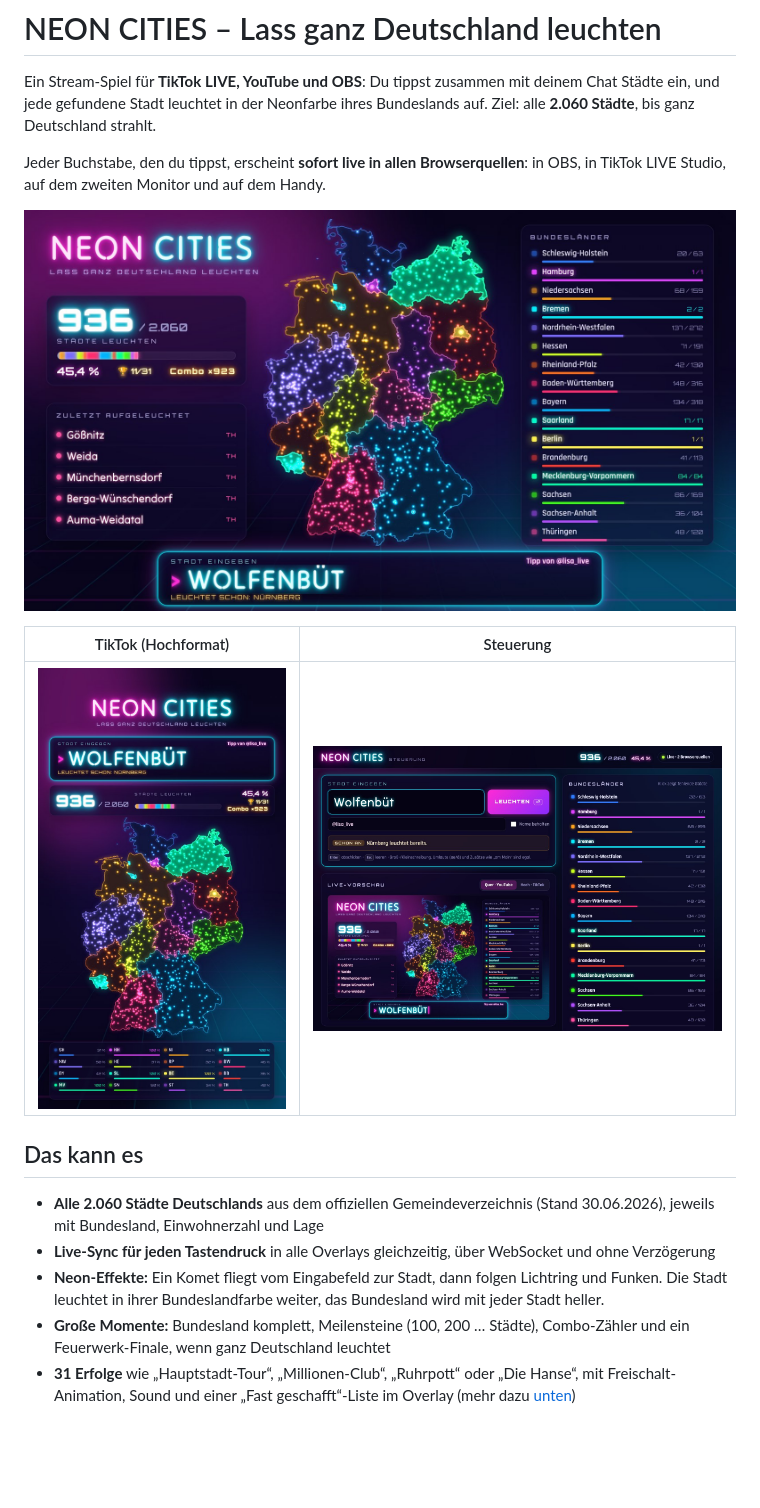
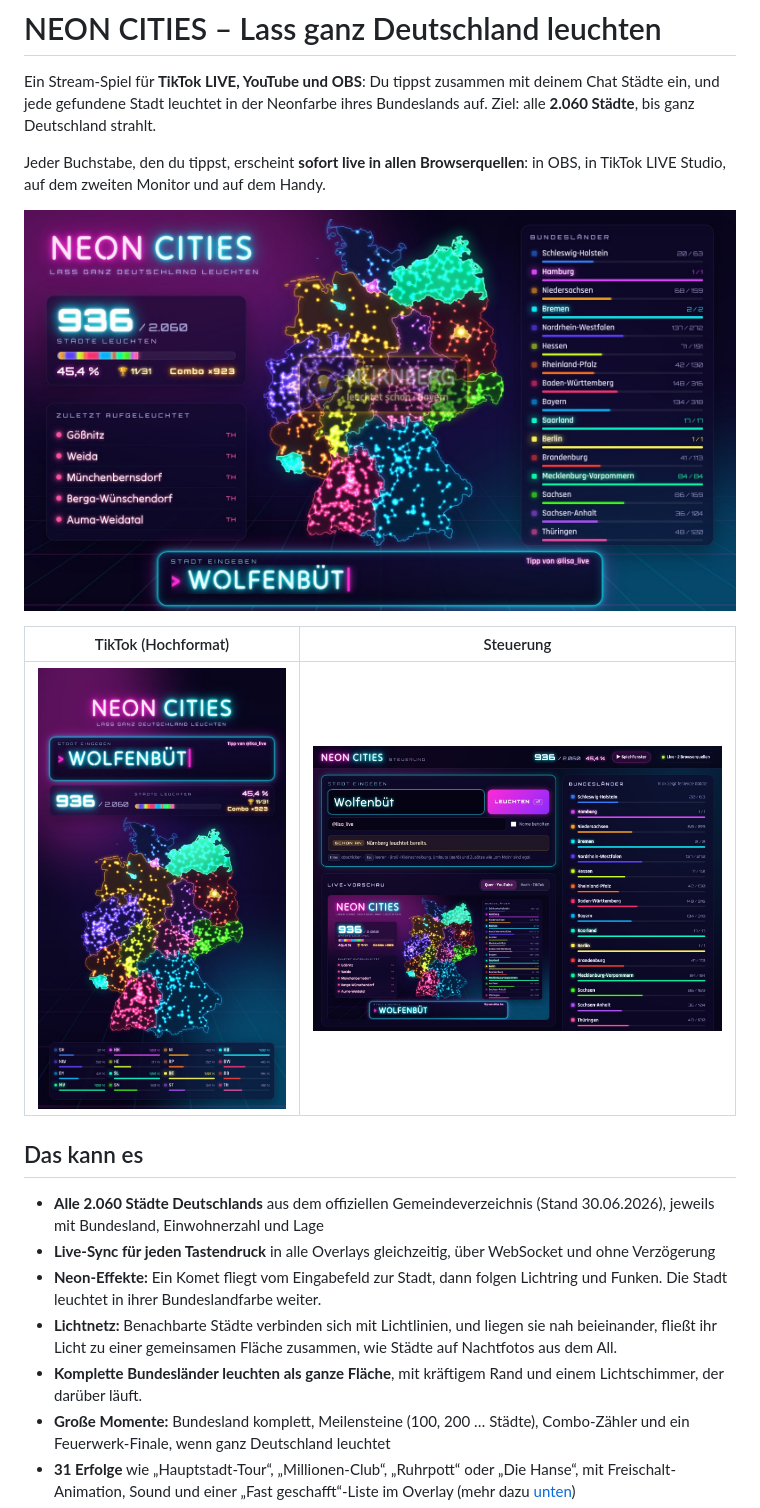
Before and after one commit to CSchramme/neon-cities, a Markdown page: README.md, the part around the change. Drawn GitHub-style; pictures changed too: docs/screenshot-steuerung.jpg, docs/screenshot-tiktok.jpg, docs/screenshot-youtube.jpg; blank space fills up the shorter version.

Commit message:
Lichtnetz: Städte verschmelzen und verbinden sich, fertige Länder leuchten ganz
- Neue Licht-Ebene: Gauß-Dichte je Stadt in halber Auflösung, per
  Schwelle zu gemeinsamen Lichtflächen verschmolzen (nahe Städte leuchten
  zusammen statt als zwei Punkte); dichte Ballungen etwas heller
- Lichtlinien zu den bis zu 2 nächsten Nachbarn im selben Bundesland
  (bis ca. 20 km)
- Komplette Bundesländer: volle Neonfläche mit Verlauf, starkem
  Rand-Glow, Puls und wanderndem Lichtschimmer
- NRW-Farbe kräftiger, damit es voll beleuchtet nicht weiß wird
- Licht wird pro Frame höchstens einmal neu berechnet (Dirty-Flags)
- README-Screenshots aktualisiert

Co-Authored-By: Claude Opus 5.5 <noreply@anthropic.com>
Claude-Session: https://claude.ai/code/session_013c48vFEZt9x24NgkfmXvmp

```diff
--- a/README.md
+++ b/README.md
@@ -14,7 +14,9 @@ Jeder Buchstabe, den du tippst, erscheint **sofort live in allen Browserquellen*
 
 - **Alle 2.060 Städte Deutschlands** aus dem offiziellen Gemeindeverzeichnis (Stand 30.06.2026), jeweils mit Bundesland, Einwohnerzahl und Lage
 - **Live-Sync für jeden Tastendruck** in alle Overlays gleichzeitig, über WebSocket und ohne Verzögerung
-- **Neon-Effekte:** Ein Komet fliegt vom Eingabefeld zur Stadt, dann folgen Lichtring und Funken. Die Stadt leuchtet in ihrer Bundeslandfarbe weiter, das Bundesland wird mit jeder Stadt heller.
+- **Neon-Effekte:** Ein Komet fliegt vom Eingabefeld zur Stadt, dann folgen Lichtring und Funken. Die Stadt leuchtet in ihrer Bundeslandfarbe weiter.
+- **Lichtnetz:** Benachbarte Städte verbinden sich mit Lichtlinien, und liegen sie nah beieinander, fließt ihr Licht zu einer gemeinsamen Fläche zusammen, wie Städte auf Nachtfotos aus dem All.
+- **Komplette Bundesländer leuchten als ganze Fläche**, mit kräftigem Rand und einem Lichtschimmer, der darüber läuft.
 - **Große Momente:** Bundesland komplett, Meilensteine (100, 200 … Städte), Combo-Zähler und ein Feuerwerk-Finale, wenn ganz Deutschland leuchtet
 - **31 Erfolge** wie „Hauptstadt-Tour“, „Millionen-Club“, „Ruhrpott“ oder „Die Hanse“, mit Freischalt-Animation, Sound und einer „Fast geschafft“-Liste im Overlay (mehr dazu [unten](#erfolge))
 - **Sounds** (synthetisch erzeugt, abschaltbar), dazu ein leises Neon-Klicken bei jedem Buchstaben
```
Also changed, not shown: 2 other files.
